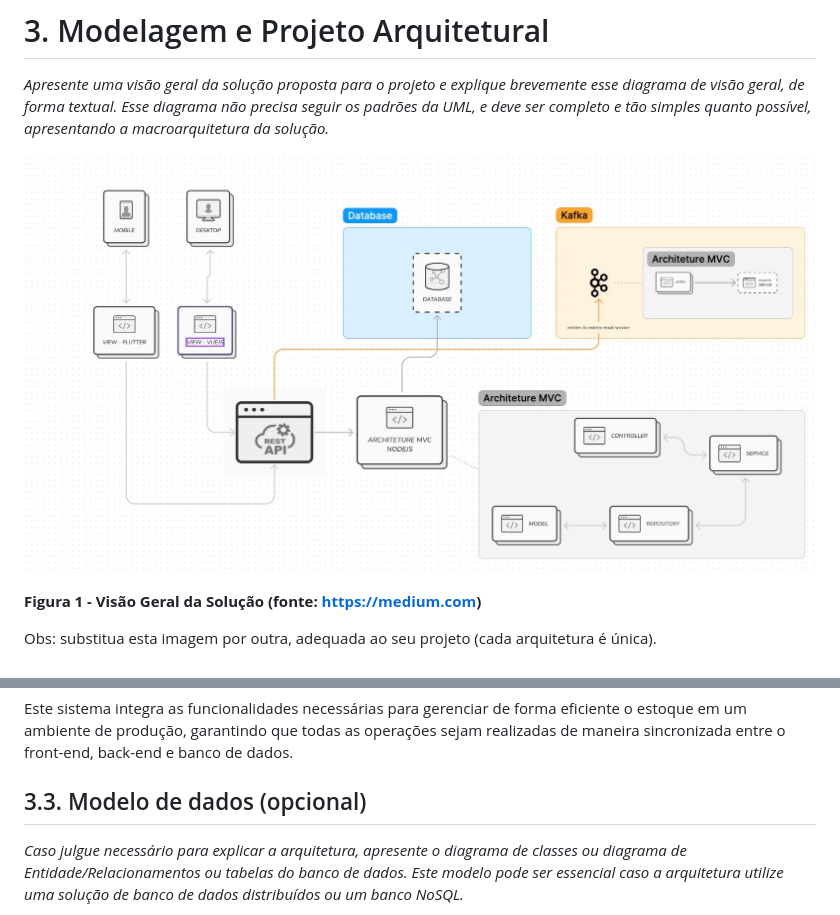
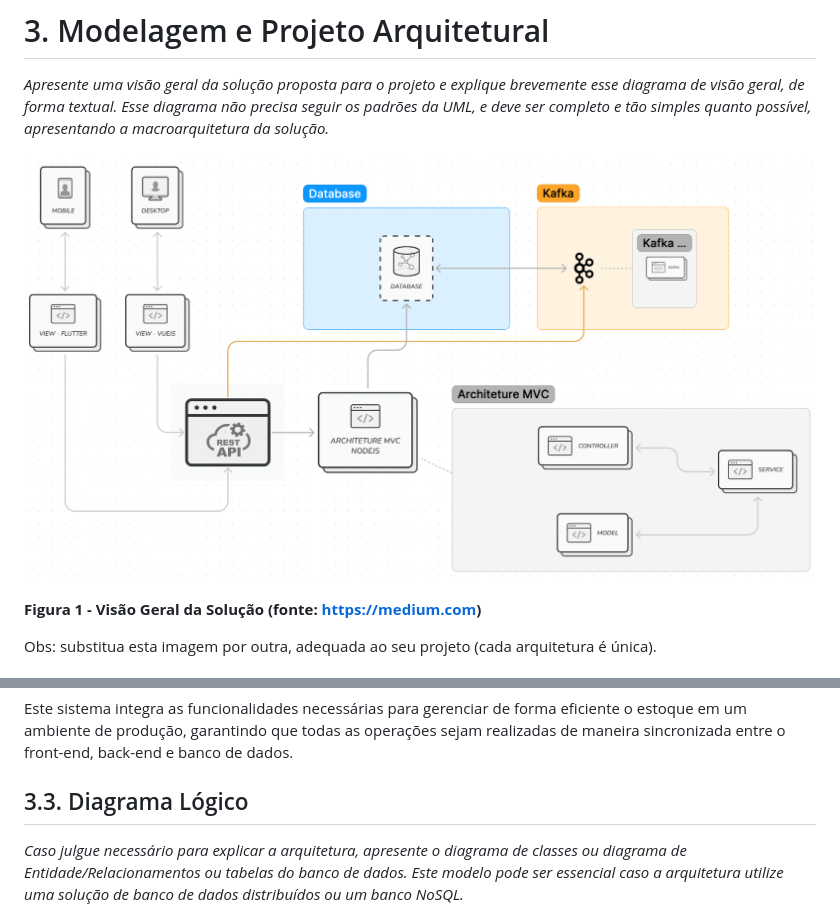
Before and after one commit to eduardobandeiramg/mrp, a Markdown page: docs/architecture_document.md, 2 parts joined by grey strips. GitHub-like rendering; pictures changed too: docs/imagens/diagrama_visao_v2.png (added).

Commit message:
novo diagrama de visao v2 e renomeação modelo de dados

```diff
--- a/docs/architecture_document.md
+++ b/docs/architecture_document.md
@@ -177,7 +177,7 @@ As restrições arquiteturais impostas ao projeto, que limitam as soluções can
 
 _Apresente uma visão geral da solução proposta para o projeto e explique brevemente esse diagrama de visão geral, de forma textual. Esse diagrama não precisa seguir os padrões da UML, e deve ser completo e tão simples quanto possível, apresentando a macroarquitetura da solução._
 
-![Visão Geral da Solução](imagens/DiagramaVisaoGeral.jpeg "Visão Geral da Solução")
+![Visão Geral da Solução](imagens/diagrama_visao_v2.png "Visão Geral da Solução")
 
 **Figura 1 - Visão Geral da Solução (fonte: https://medium.com)**
 
@@ -323,7 +323,7 @@ Ex: conforme diagrama apresentado na Figura X, as entidades participantes da sol
 
 Este sistema integra as funcionalidades necessárias para gerenciar de forma eficiente o estoque em um ambiente de produção, garantindo que todas as operações sejam realizadas de maneira sincronizada entre o front-end, back-end e banco de dados.
 
-## 3.3. Modelo de dados (opcional)
+## 3.3. Diagrama Lógico
 
 _Caso julgue necessário para explicar a arquitetura, apresente o diagrama de classes ou diagrama de Entidade/Relacionamentos ou tabelas do banco de dados. Este modelo pode ser essencial caso a arquitetura utilize uma solução de banco de dados distribuídos ou um banco NoSQL._
 
```
